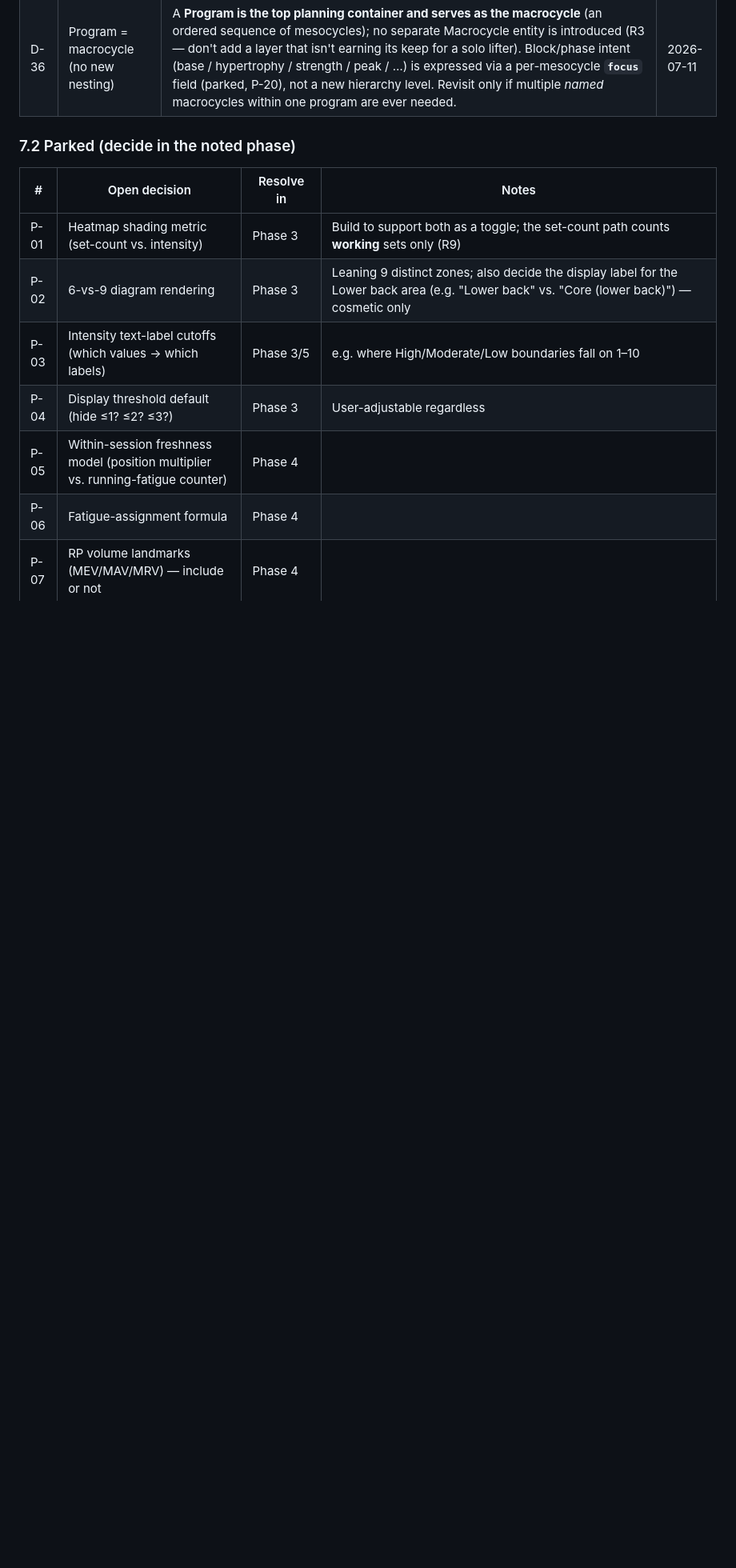
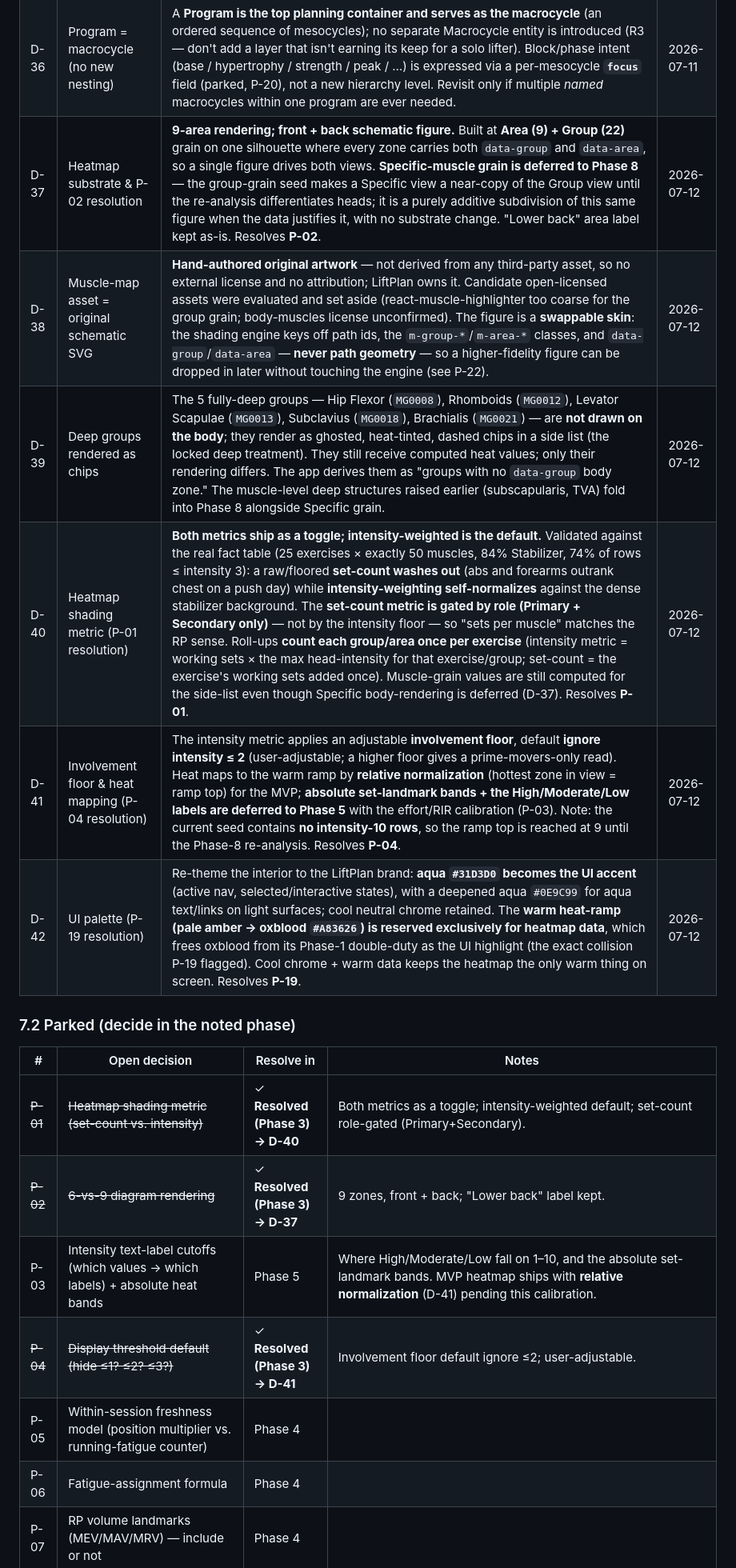
Before and after one commit to mini952/liftplan, a Markdown page: PROJECT_PLAN.md, the part around one of its changes. Shown at 80% size. GitHub-like rendering; blank space fills up the shorter version.

```diff
--- a/PROJECT_PLAN.md
+++ b/PROJECT_PLAN.md
@@ -378,15 +378,21 @@ Final check per omitted muscle: would fatigue there reduce performance, does it
 | D-34 | Planned effort metric = RIR | **RIR is the single stored planned-effort value.** RPE is derivable (`RPE ≈ 10 − RIR`) and display-only if ever surfaced — never stored (avoids dual-metric drift; RP is RIR-native). Per-exercise `targetRIR` is the **week-1 starting** target; the taper toward 0 across the block is derived by the Phase-5 ramp (P-08), where the primary week-to-week lever is added volume (sets) with RIR concurrently lowering to near-failure by the last working week. | 2026-07-11 |
 | D-35 | Warmup exclusion | **Warmups never count** toward volume, stimulus, fatigue, the heatmap, or XP — anywhere they appear (Rule **R9**). A planned prescription is working sets by definition; warmups carry no RIR. Warmup *representation* in the planner (a minimal per-exercise `warmupSets` count, no RIR, never counted) is parked to the planning-enhancements cluster (P-20); per-set warmup/working marking at **log** time is a Phase-5 concern (P-21). | 2026-07-11 |
 | D-36 | Program = macrocycle (no new nesting) | A **Program is the top planning container and serves as the macrocycle** (an ordered sequence of mesocycles); no separate Macrocycle entity is introduced (R3 — don't add a layer that isn't earning its keep for a solo lifter). Block/phase intent (base / hypertrophy / strength / peak / …) is expressed via a per-mesocycle **`focus`** field (parked, P-20), not a new hierarchy level. Revisit only if multiple *named* macrocycles within one program are ever needed. | 2026-07-11 |
+| D-37 | Heatmap substrate & P-02 resolution | **9-area rendering; front + back schematic figure.** Built at **Area (9) + Group (22)** grain on one silhouette where every zone carries both `data-group` and `data-area`, so a single figure drives both views. **Specific-muscle grain is deferred to Phase 8** — the group-grain seed makes a Specific view a near-copy of the Group view until the re-analysis differentiates heads; it is a purely additive subdivision of this same figure when the data justifies it, with no substrate change. "Lower back" area label kept as-is. Resolves **P-02**. | 2026-07-12 |
+| D-38 | Muscle-map asset = original schematic SVG | **Hand-authored original artwork** — not derived from any third-party asset, so no external license and no attribution; LiftPlan owns it. Candidate open-licensed assets were evaluated and set aside (react-muscle-highlighter too coarse for the group grain; body-muscles license unconfirmed). The figure is a **swappable skin**: the shading engine keys off path ids, the `m-group-*`/`m-area-*` classes, and `data-group`/`data-area` — **never path geometry** — so a higher-fidelity figure can be dropped in later without touching the engine (see P-22). | 2026-07-12 |
+| D-39 | Deep groups rendered as chips | The 5 fully-deep groups — Hip Flexor (`MG0008`), Rhomboids (`MG0012`), Levator Scapulae (`MG0013`), Subclavius (`MG0018`), Brachialis (`MG0021`) — are **not drawn on the body**; they render as ghosted, heat-tinted, dashed chips in a side list (the locked deep treatment). They still receive computed heat values; only their rendering differs. The app derives them as "groups with no `data-group` body zone." The muscle-level deep structures raised earlier (subscapularis, TVA) fold into Phase 8 alongside Specific grain. | 2026-07-12 |
+| D-40 | Heatmap shading metric (P-01 resolution) | **Both metrics ship as a toggle; intensity-weighted is the default.** Validated against the real fact table (25 exercises × exactly 50 muscles, 84% Stabilizer, 74% of rows ≤ intensity 3): a raw/floored **set-count washes out** (abs and forearms outrank chest on a push day) while **intensity-weighting self-normalizes** against the dense stabilizer background. The **set-count metric is gated by role (Primary + Secondary only)** — not by the intensity floor — so "sets per muscle" matches the RP sense. Roll-ups **count each group/area once per exercise** (intensity metric = working sets × the max head-intensity for that exercise/group; set-count = the exercise's working sets added once). Muscle-grain values are still computed for the side-list even though Specific body-rendering is deferred (D-37). Resolves **P-01**. | 2026-07-12 |
+| D-41 | Involvement floor & heat mapping (P-04 resolution) | The intensity metric applies an adjustable **involvement floor**, default **ignore intensity ≤ 2** (user-adjustable; a higher floor gives a prime-movers-only read). Heat maps to the warm ramp by **relative normalization** (hottest zone in view = ramp top) for the MVP; **absolute set-landmark bands + the High/Moderate/Low labels are deferred to Phase 5** with the effort/RIR calibration (P-03). Note: the current seed contains **no intensity-10 rows**, so the ramp top is reached at 9 until the Phase-8 re-analysis. Resolves **P-04**. | 2026-07-12 |
+| D-42 | UI palette (P-19 resolution) | Re-theme the interior to the LiftPlan brand: **aqua `#31D3D0` becomes the UI accent** (active nav, selected/interactive states), with a deepened aqua `#0E9C99` for aqua text/links on light surfaces; cool neutral chrome retained. The **warm heat-ramp (pale amber → oxblood `#A83626`) is reserved exclusively for heatmap data**, which frees oxblood from its Phase-1 double-duty as the UI highlight (the exact collision P-19 flagged). Cool chrome + warm data keeps the heatmap the only warm thing on screen. Resolves **P-19**. | 2026-07-12 |
 
 ### 7.2 Parked (decide in the noted phase)
 
 | # | Open decision | Resolve in | Notes |
 |---|---|---|---|
-| P-01 | Heatmap shading metric (set-count vs. intensity) | Phase 3 | Build to support both as a toggle; the set-count path counts **working** sets only (R9) |
-| P-02 | 6-vs-9 diagram rendering | Phase 3 | Leaning 9 distinct zones; also decide the display label for the Lower back area (e.g. "Lower back" vs. "Core (lower back)") — cosmetic only |
-| P-03 | Intensity text-label cutoffs (which values → which labels) | Phase 3/5 | e.g. where High/Moderate/Low boundaries fall on 1–10 |
-| P-04 | Display threshold default (hide ≤1? ≤2? ≤3?) | Phase 3 | User-adjustable regardless |
+| ~~P-01~~ | ~~Heatmap shading metric (set-count vs. intensity)~~ | ✓ **Resolved (Phase 3) → D-40** | Both metrics as a toggle; intensity-weighted default; set-count role-gated (Primary+Secondary). |
+| ~~P-02~~ | ~~6-vs-9 diagram rendering~~ | ✓ **Resolved (Phase 3) → D-37** | 9 zones, front + back; "Lower back" label kept. |
+| P-03 | Intensity text-label cutoffs (which values → which labels) + absolute heat bands | Phase 5 | Where High/Moderate/Low fall on 1–10, and the absolute set-landmark bands. MVP heatmap ships with **relative normalization** (D-41) pending this calibration. |
+| ~~P-04~~ | ~~Display threshold default (hide ≤1? ≤2? ≤3?)~~ | ✓ **Resolved (Phase 3) → D-41** | Involvement floor default ignore ≤2; user-adjustable. |
 | P-05 | Within-session freshness model (position multiplier vs. running-fatigue counter) | Phase 4 | |
 | P-06 | Fatigue-assignment formula | Phase 4 | |
 | P-07 | RP volume landmarks (MEV/MAV/MRV) — include or not | Phase 4 | |
```
Also changed, not shown: other parts of PROJECT_PLAN.md (+6 -5 lines).
